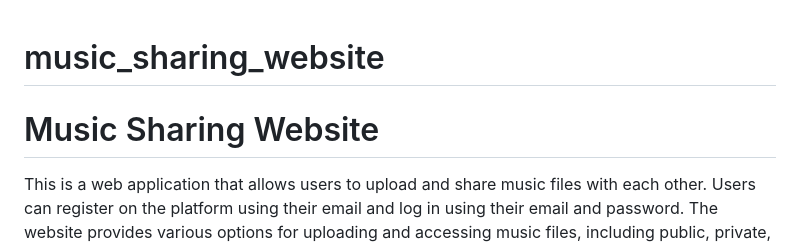
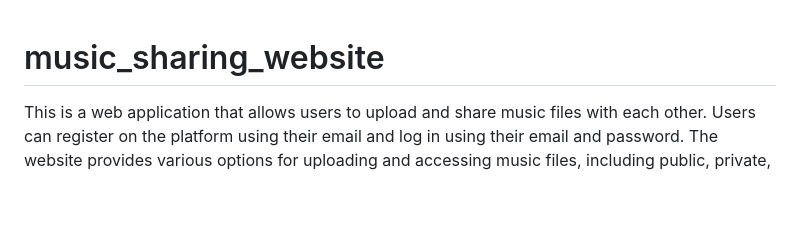
Before and after one commit to sumitsehrawat17/Music_Sharing_website, a Markdown page: README.md, the part around the change. Rendered like a GitHub page; blank space fills up the shorter version.

```diff
--- a/README.md
+++ b/README.md
@@ -1,6 +1,4 @@
 # music_sharing_website
-
-# Music Sharing Website
 
 This is a web application that allows users to upload and share music files with each other. Users can register on the platform using their email and log in using their email and password. The website provides various options for uploading and accessing music files, including public, private, and protected files.
 
```
